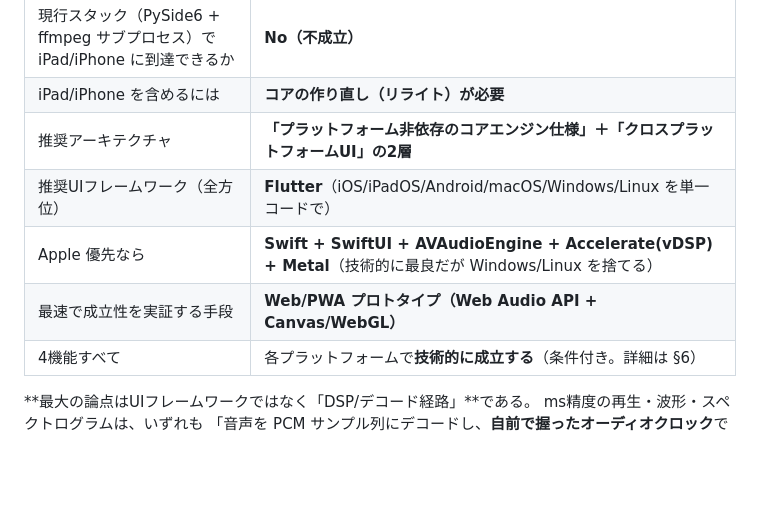
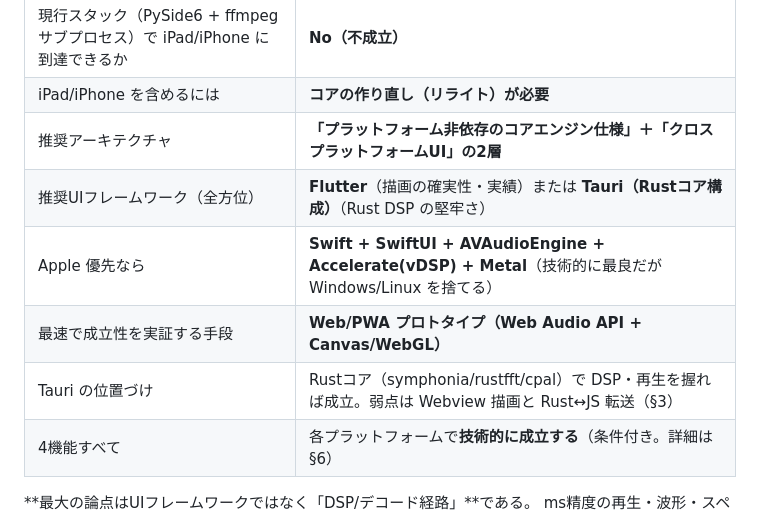
Before and after one commit to mashi727/chaptr, a Markdown page: docs/design/multiplatform-redesign.md, the part around one of its changes. GitHub-like rendering; blank space fills up the shorter version.

```diff
--- a/docs/design/multiplatform-redesign.md
+++ b/docs/design/multiplatform-redesign.md
@@ -26,9 +26,10 @@ iPad / iPhone を含むマルチプラットフォーム**で動かすための
 | 現行スタック（PySide6 + ffmpeg サブプロセス）で iPad/iPhone に到達できるか | **No（不成立）** |
 | iPad/iPhone を含めるには | **コアの作り直し（リライト）が必要** |
 | 推奨アーキテクチャ | **「プラットフォーム非依存のコアエンジン仕様」＋「クロスプラットフォームUI」の2層** |
-| 推奨UIフレームワーク（全方位） | **Flutter**（iOS/iPadOS/Android/macOS/Windows/Linux を単一コードで） |
+| 推奨UIフレームワーク（全方位） | **Flutter**（描画の確実性・実績）または **Tauri（Rustコア構成）**（Rust DSP の堅牢さ） |
 | Apple 優先なら | **Swift + SwiftUI + AVAudioEngine + Accelerate(vDSP) + Metal**（技術的に最良だが Windows/Linux を捨てる） |
 | 最速で成立性を実証する手段 | **Web/PWA プロトタイプ（Web Audio API + Canvas/WebGL）** |
+| Tauri の位置づけ | Rustコア（symphonia/rustfft/cpal）で DSP・再生を握れば成立。弱点は Webview 描画と Rust↔JS 転送（§3） |
 | 4機能すべて | 各プラットフォームで**技術的に成立する**（条件付き。詳細は §6） |
 
 **最大の論点はUIフレームワークではなく「DSP/デコード経路」**である。
```
Also changed, not shown: other parts of docs/design/multiplatform-redesign.md (+55 -22 lines).
